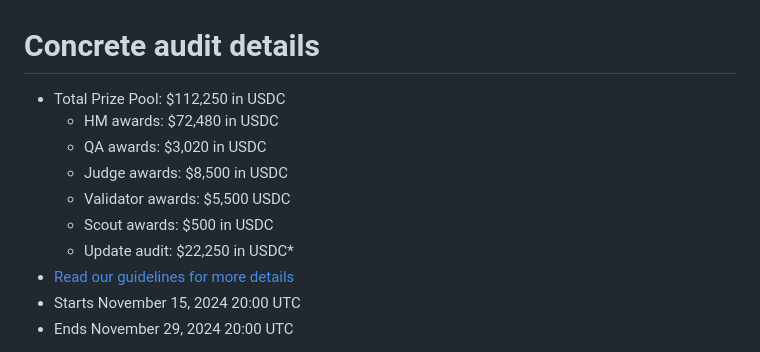
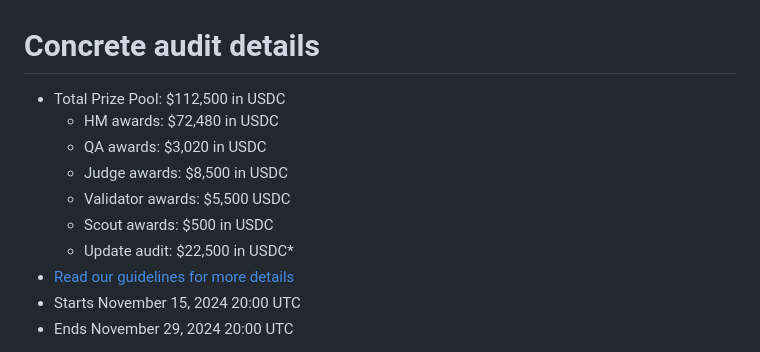
Before and after one commit to 0xsyung/code-423n4-2024-11-concrete, a Markdown page: README.md, the part around the change. Drawn GitHub-style.

```diff
--- a/README.md
+++ b/README.md
@@ -1,12 +1,12 @@
 # Concrete audit details
 
-- Total Prize Pool: $112,250 in USDC
+- Total Prize Pool: $112,500 in USDC
   - HM awards: $72,480 in USDC
   - QA awards: $3,020 in USDC
   - Judge awards: $8,500 in USDC
   - Validator awards: $5,500 USDC
   - Scout awards: $500 in USDC
-  - Update audit: $22,250 in USDC*
+  - Update audit: $22,500 in USDC*
 - [Read our guidelines for more details](https://docs.code4rena.com/roles/wardens)
 - Starts November 15, 2024 20:00 UTC
 - Ends November 29, 2024 20:00 UTC
```
